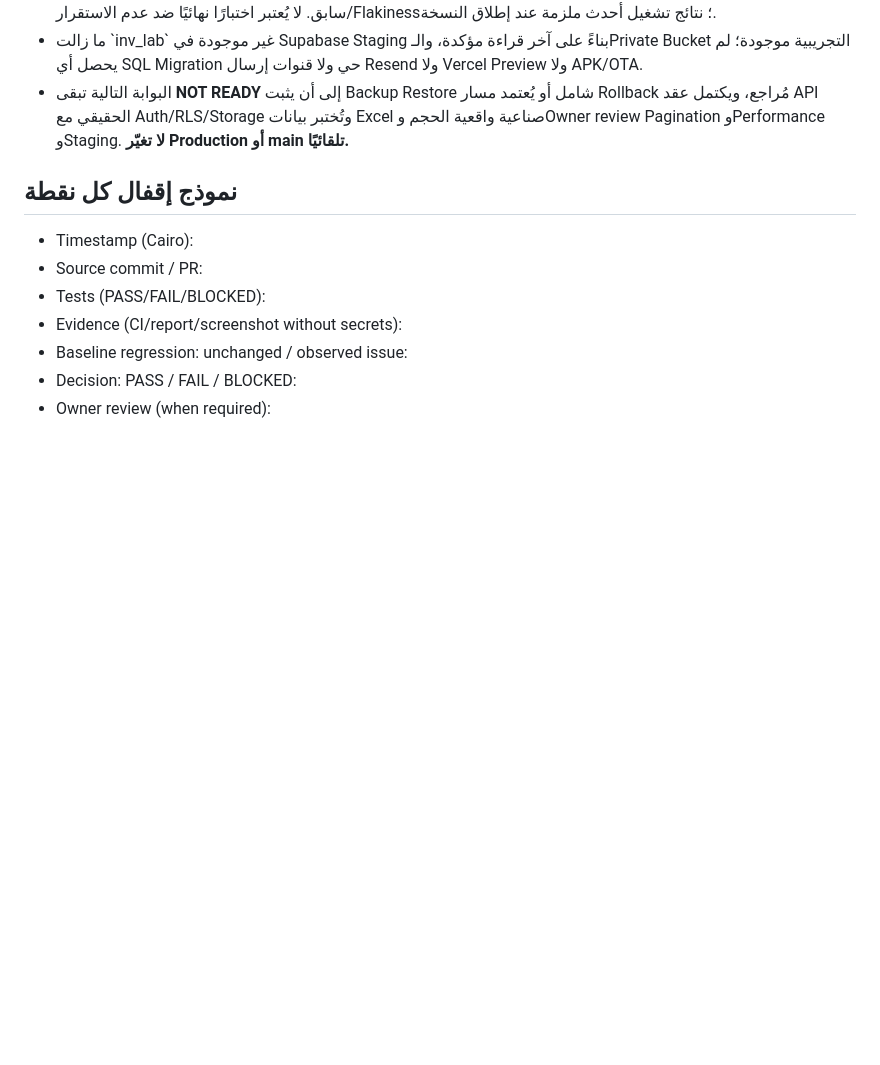
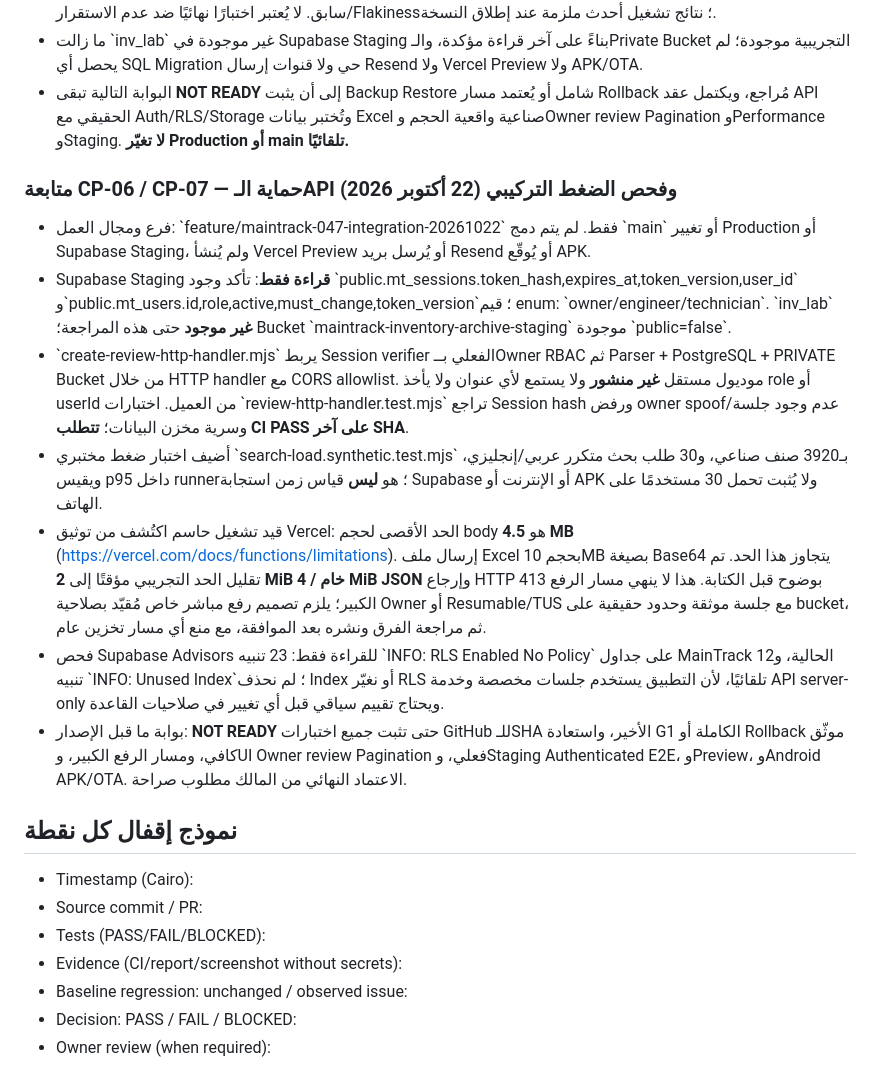
Before and after one commit to m-as23/ICC-Reports, a Markdown page: ops/maintrack/MAINTRACK_047_CHECKPOINTS_AR.md, the part around the change. GitHub-like rendering; blank space fills up the shorter version.

Commit message:
docs(mt-047): record secure server-only API composition, upload body guard, synthetic load and staging blockers

```diff
--- a/ops/maintrack/MAINTRACK_047_CHECKPOINTS_AR.md
+++ b/ops/maintrack/MAINTRACK_047_CHECKPOINTS_AR.md
@@ -150,6 +150,15 @@
 - البوابة التالية تبقى **NOT READY** إلى أن يثبت Backup Restore شامل أو يُعتمد مسار Rollback مُراجع، ويكتمل عقد API الحقيقي مع Auth/RLS/Storage وتُختبر بيانات Excel صناعية واقعية الحجم وOwner review Pagination وPerformance وStaging. **لا تغيّر Production أو main تلقائيًا.**
 
 
+### متابعة CP-06 / CP-07 — حماية الـAPI وفحص الضغط التركيبي (22 أكتوبر 2026)
+- فرع ومجال العمل: \`feature/maintrack-047-integration-20261022\` فقط. لم يتم دمج \`main\` أو تغيير Production أو Supabase Staging، ولم يُنشأ Vercel Preview أو يُرسل بريد Resend أو يُوقّع APK.
+- Supabase Staging **قراءة فقط**: تأكد وجود \`public.mt_sessions.token_hash,expires_at,token_version,user_id\` و\`public.mt_users.id,role,active,must_change,token_version\`؛ قيم enum: \`owner/engineer/technician\`. \`inv_lab\` **غير موجود** حتى هذه المراجعة؛ Bucket \`maintrack-inventory-archive-staging\` موجودة \`public=false\`.
+- \`create-review-http-handler.mjs\` يربط Session verifier الفعلي بــOwner RBAC ثم Parser + PostgreSQL + PRIVATE Bucket من خلال HTTP handler مع CORS allowlist. موديول مستقل **غير منشور** ولا يستمع لأي عنوان ولا يأخذ role أو userId من العميل. اختبارات \`review-http-handler.test.mjs\` تراجع Session hash ورفض owner spoof/عدم وجود جلسة وسرية مخزن البيانات؛ **تتطلب CI PASS على آخر SHA**.
+- أضيف اختبار ضغط مختبري \`search-load.synthetic.test.mjs\` بـ3920 صنف صناعي، و30 طلب بحث متكرر عربي/إنجليزي، ويقيس p95 داخل runner؛ هو **ليس** قياس زمن استجابة Supabase أو الإنترنت أو APK ولا يُثبت تحمل 30 مستخدمًا على الهاتف.
+- قيد تشغيل حاسم اكتُشف من توثيق Vercel: الحد الأقصى لحجم body هو **4.5 MB** (https://vercel.com/docs/functions/limitations). إرسال ملف Excel بحجم 10MB بصيغة Base64 يتجاوز هذا الحد. تم تقليل الحد التجريبي مؤقتًا إلى **2 MiB خام / 4 MiB JSON** وإرجاع HTTP 413 بوضوح قبل الكتابة. هذا لا ينهي مسار الرفع الكبير؛ يلزم تصميم رفع مباشر خاص مُقيّد بصلاحية Owner أو Resumable/TUS مع جلسة موثقة وحدود حقيقية على bucket، ثم مراجعة الفرق ونشره بعد الموافقة، مع منع أي مسار تخزين عام.
+- فحص Supabase Advisors للقراءة فقط: 23 تنبيه \`INFO: RLS Enabled No Policy\` على جداول MainTrack الحالية، و12 تنبيه \`INFO: Unused Index\`؛ لم نحذف Index أو نغيّر RLS تلقائيًا، لأن التطبيق يستخدم جلسات مخصصة وخدمة API server-only ويحتاج تقييم سياقي قبل أي تغيير في صلاحيات القاعدة.
+- بوابة ما قبل الإصدار: **NOT READY** حتى تثبت جميع اختبارات GitHub للـSHA الأخير، واستعادة G1 الكاملة أو Rollback موثّق كافي، ومسار الرفع الكبير، وUI Owner review Pagination فعلي، وStaging Authenticated E2E، وPreview، وAndroid APK/OTA. الاعتماد النهائي من المالك مطلوب صراحة.
+
 ## نموذج إقفال كل نقطة
 - Timestamp (Cairo):
 - Source commit / PR:
```
